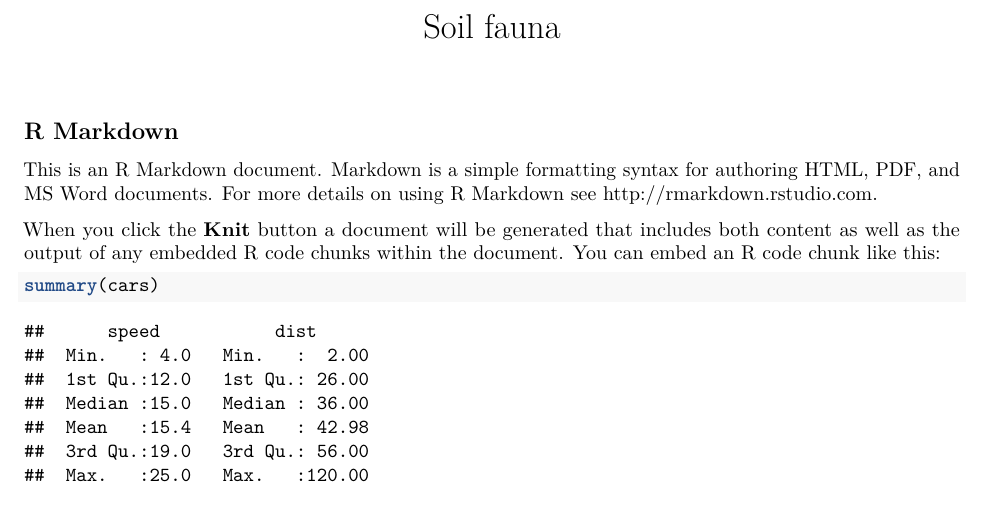
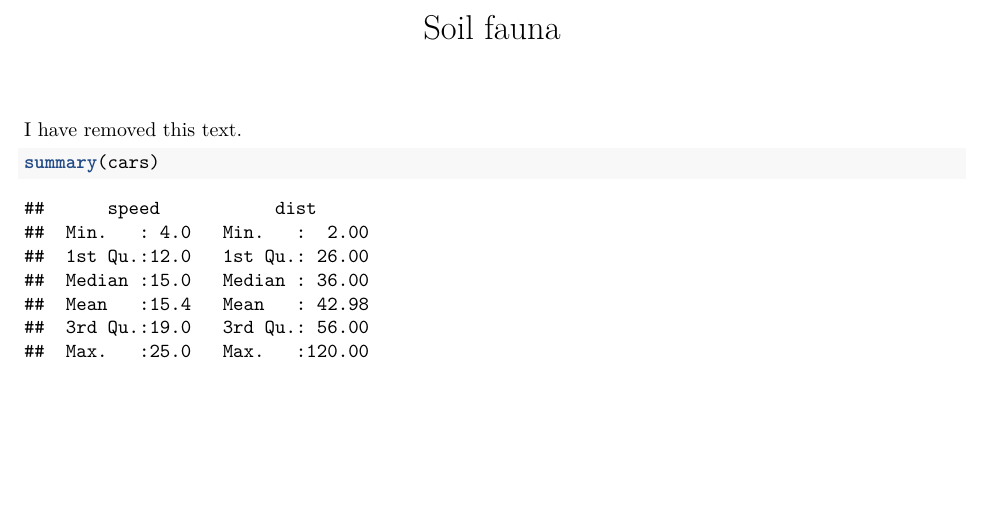
Before and after one commit to michelemugnai/soil_grassland, an R Markdown document (soil_rdm.Rmd): part of page 1 of 2 before the commit and part of the page after it, cut so that both start at the same text, the shorter picture padded with empty space. Rendered offline with R 4.5, knitr and Pandoc, then LaTeX, with nearby package versions.

Commit message:
my test commit

````diff
--- a/soil_rdm.Rmd
+++ b/soil_rdm.Rmd
@@ -9,11 +9,7 @@ knitr::opts_chunk$set(echo = TRUE)
 
 ```
 
-## R Markdown
-
-This is an R Markdown document. Markdown is a simple formatting syntax for authoring HTML, PDF, and MS Word documents. For more details on using R Markdown see <http://rmarkdown.rstudio.com>.
-
-When you click the **Knit** button a document will be generated that includes both content as well as the output of any embedded R code chunks within the document. You can embed an R code chunk like this:
+I have removed this text.
 
 ```{r cars}
 summary(cars)
````
